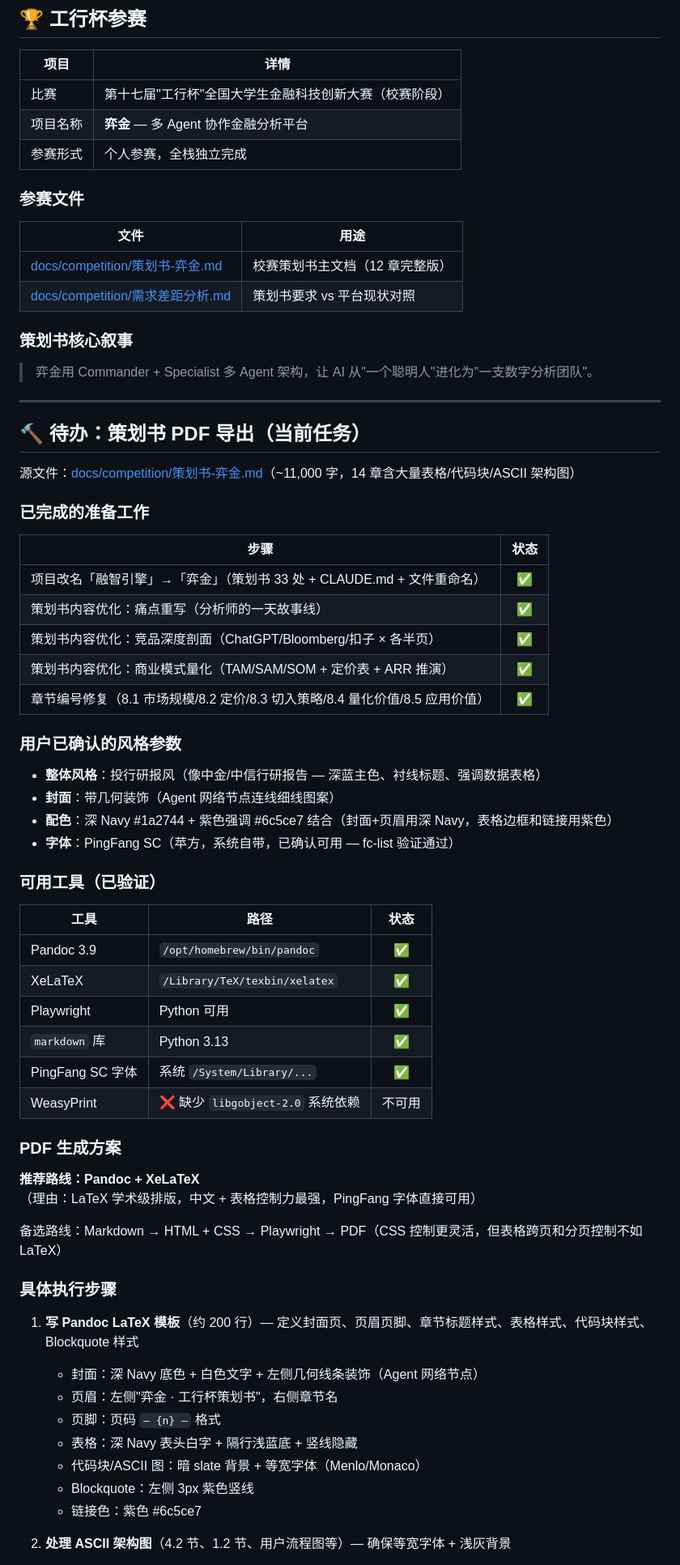
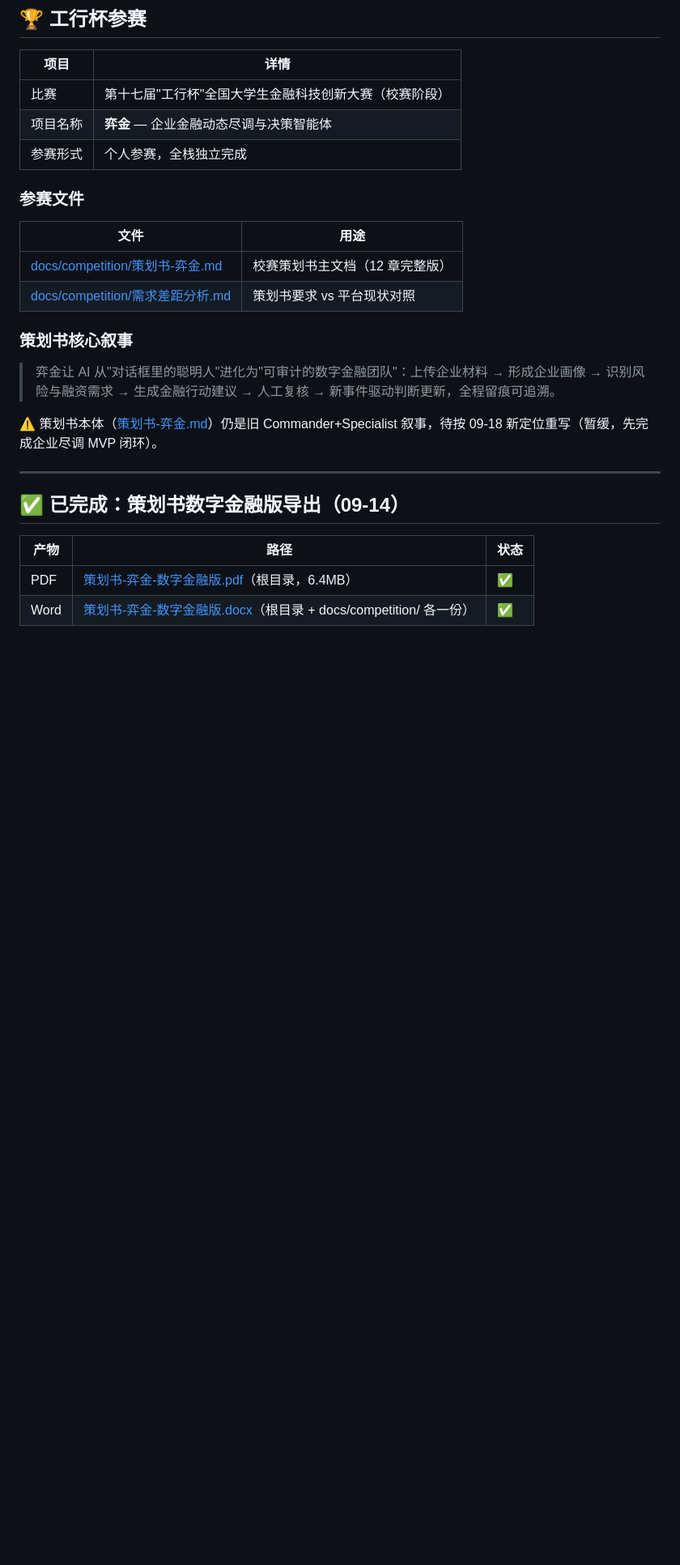
Before and after one commit to Sky-peng69/financial-agent-platform, a Markdown page: CLAUDE.md, the part around one of its changes. Shown at 81% size. Drawn GitHub-style; blank space fills up the shorter version.

```diff
--- a/CLAUDE.md
+++ b/CLAUDE.md
@@ -110,7 +120,7 @@ test@test.com / 123456
 | 项目 | 详情 |
 |------|------|
 | 比赛 | 第十七届"工行杯"全国大学生金融科技创新大赛（校赛阶段） |
-| 项目名称 | **弈金** — 多 Agent 协作金融分析平台 |
+| 项目名称 | **弈金** — 企业金融动态尽调与决策智能体 |
 | 参赛形式 | 个人参赛，全栈独立完成 |
 
 ### 参赛文件
@@ -122,58 +132,16 @@ test@test.com / 123456
 
 ### 策划书核心叙事
 
-> 弈金用 Commander + Specialist 多 Agent 架构，让 AI 从"一个聪明人"进化为"一支数字分析团队"。
+> 弈金让 AI 从"对话框里的聪明人"进化为"可审计的数字金融团队"：上传企业材料 → 形成企业画像 → 识别风险与融资需求 → 生成金融行动建议 → 人工复核 → 新事件驱动判断更新，全程留痕可追溯。
+
+⚠️ 策划书本体（[策划书-弈金.md](docs/competition/策划书-弈金.md)）仍是旧 Commander+Specialist 叙事，待按 09-18 新定位重写（暂缓，先完成企业尽调 MVP 闭环）。
 
 ---
 
-## 🔨 待办：策划书 PDF 导出（当前任务）
+## ✅ 已完成：策划书数字金融版导出（09-14）
 
-源文件：[docs/competition/策划书-弈金.md](docs/competition/策划书-弈金.md)（~11,000 字，14 章含大量表格/代码块/ASCII 架构图）
+| 产物 | 路径 | 状态 |
+|------|------|------|
+| PDF | [策划书-弈金-数字金融版.pdf](策划书-弈金-数字金融版.pdf)（根目录，6.4MB） | ✅ |
+| Word | [策划书-弈金-数字金融版.docx](策划书-弈金-数字金融版.docx)（根目录 + docs/competition/ 各一份） | ✅ |
 
-### 已完成的准备工作
-
-| 步骤 | 状态 |
-|------|:--:|
-| 项目改名「融智引擎」→「弈金」（策划书 33 处 + CLAUDE.md + 文件重命名）| ✅ |
-| 策划书内容优化：痛点重写（分析师的一天故事线）| ✅ |
-| 策划书内容优化：竞品深度剖面（ChatGPT/Bloomberg/扣子 × 各半页）| ✅ |
-| 策划书内容优化：商业模式量化（TAM/SAM/SOM + 定价表 + ARR 推演）| ✅ |
-| 章节编号修复（8.1 市场规模/8.2 定价/8.3 切入策略/8.4 量化价值/8.5 应用价值）| ✅ |
-
-### 用户已确认的风格参数
-
-- **整体风格**：投行研报风（像中金/中信行研报告 — 深蓝主色、衬线标题、强调数据表格）
-- **封面**：带几何装饰（Agent 网络节点连线细线图案）
-- **配色**：深 Navy #1a2744 + 紫色强调 #6c5ce7 结合（封面+页眉用深 Navy，表格边框和链接用紫色）
-- **字体**：PingFang SC（苹方，系统自带，已确认可用 — fc-list 验证通过）
-
-### 可用工具（已验证）
-
-| 工具 | 路径 | 状态 |
-|------|------|:--:|
-| Pandoc 3.9 | `/opt/homebrew/bin/pandoc` | ✅ |
-| XeLaTeX | `/Library/TeX/texbin/xelatex` | ✅ |
-| Playwright | Python 可用 | ✅ |
-| `markdown` 库 | Python 3.13 | ✅ |
-| PingFang SC 字体 | 系统 `/System/Library/...` | ✅ |
-| WeasyPrint | ❌ 缺少 `libgobject-2.0` 系统依赖 | 不可用 |
-
-### PDF 生成方案
-
-**推荐路线：Pandoc + XeLaTeX**（理由：LaTeX 学术级排版，中文 + 表格控制力最强，PingFang 字体直接可用）
-
-备选路线：Markdown → HTML + CSS → Playwright → PDF（CSS 控制更灵活，但表格跨页和分页控制不如 LaTeX）
-
-### 具体执行步骤
-
-1. **写 Pandoc LaTeX 模板**（约 200 行）— 定义封面页、页眉页脚、章节标题样式、表格样式、代码块样式、Blockquote 样式
-   - 封面：深 Navy 底色 + 白色文字 + 左侧几何线条装饰（Agent 网络节点）
-   - 页眉：左侧"弈金 · 工行杯策划书"，右侧章节名
-   - 页脚：页码 `— {n} —` 格式
-   - 表格：深 Navy 表头白字 + 隔行浅蓝底 + 竖线隐藏
-   - 代码块/ASCII 图：暗 slate 背景 + 等宽字体（Menlo/Monaco）
-   - Blockquote：左侧 3px 紫色竖线
-   - 链接色：紫色 #6c5ce7
-
-2. **处理 ASCII 架构图**（4.2 节、1.2 节、用户流程图等）— 确保等宽字体 + 浅灰背景
-
```
Also changed, not shown: other parts of CLAUDE.md (+25 -28 lines), docs/coordination/2026-09-18-codex-claude-code-parallel-plan.md (added, +113 -0 lines).
